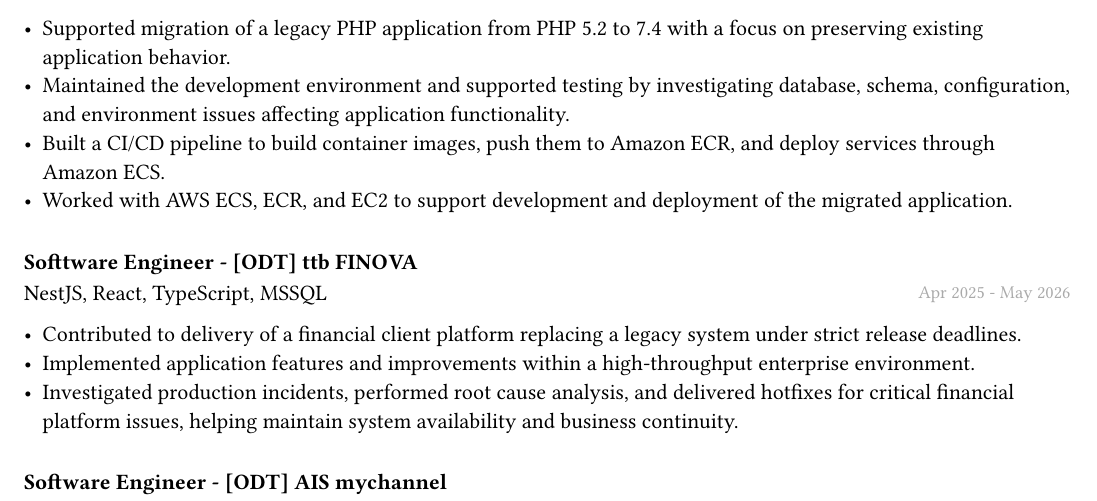
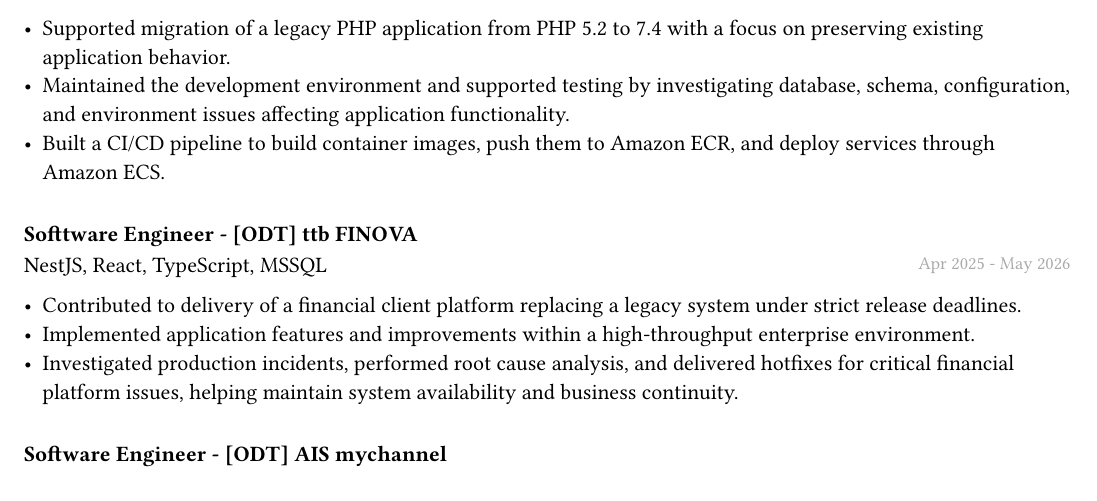
Before and after one commit to 0x1A0A/resume-me, a Typst document (resume.typ): part of page 1 of 2, cut so that both start at the same text. Compiled offline with Typst 0.15; a missing font is replaced by an installed copy or a similar font.

Commit message:
chore: remove some duplicate experience detail in toyota nont

```diff
--- a/resume.typ
+++ b/resume.typ
@@ -67,7 +67,6 @@
 - Supported migration of a legacy PHP application from PHP 5.2 to 7.4 with a focus on preserving existing application behavior.
 - Maintained the development environment and supported testing by investigating database, schema, configuration, and environment issues affecting application functionality.
 - Built a CI/CD pipeline to build container images, push them to Amazon ECR, and deploy services through Amazon ECS.
-- Worked with AWS ECS, ECR, and EC2 to support development and deployment of the migrated application.
 #v(8pt)
 
 #experience_header("Softtware Engineer - [ODT] ttb FINOVA", ("NestJS", "React", "TypeScript", "MSSQL"), "Apr 2025 - May 2026")
```
